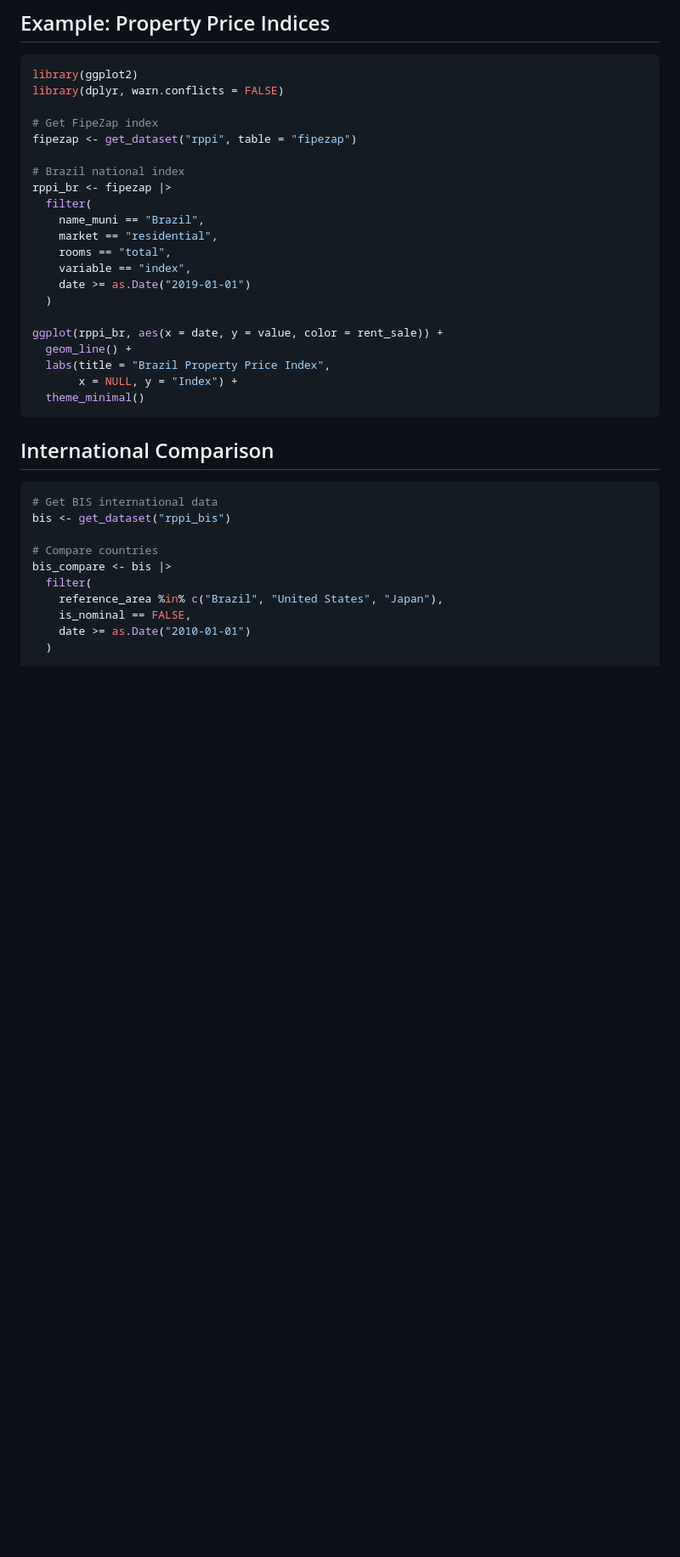
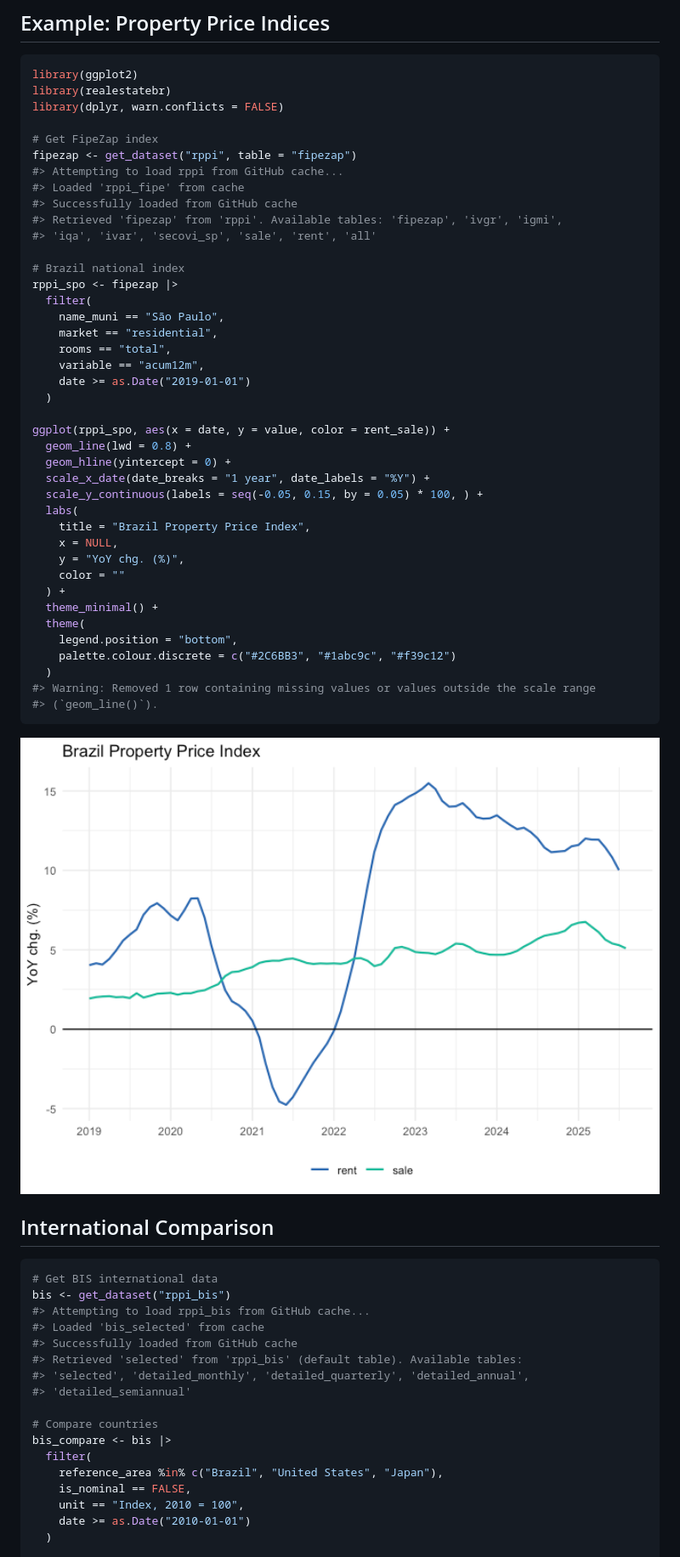
Before and after one commit to viniciusoike/realestatebr, a Markdown page: README.md, the part around one of its changes. Shown at 85% size. Drawn GitHub-style; pictures changed too: man/figures/README-rppi-example-1.png (added); blank space fills up the shorter version.

Commit message:
docs: Update README with improved plot examples
- Change RPPI example to São Paulo (more representative)
- Show YoY % change (acum12m) instead of raw index
- Add improved plot styling: reference lines, better axes
- Filter BIS data by unit for consistency
- Make examples actually runnable (remove eval=FALSE)

🤖 Generated with [Claude Code](https://claude.com/claude-code)

Co-Authored-By: Claude <noreply@anthropic.com>

````diff
--- a/README.md
+++ b/README.md
@@ -64,39 +64,67 @@ list_datasets(source = "BCB")
 
 ``` r
 library(ggplot2)
+library(realestatebr)
 library(dplyr, warn.conflicts = FALSE)
 
 # Get FipeZap index
 fipezap <- get_dataset("rppi", table = "fipezap")
+#> Attempting to load rppi from GitHub cache...
+#> Loaded 'rppi_fipe' from cache
+#> Successfully loaded from GitHub cache
+#> Retrieved 'fipezap' from 'rppi'. Available tables: 'fipezap', 'ivgr', 'igmi',
+#> 'iqa', 'ivar', 'secovi_sp', 'sale', 'rent', 'all'
 
 # Brazil national index
-rppi_br <- fipezap |>
+rppi_spo <- fipezap |>
   filter(
-    name_muni == "Brazil",
+    name_muni == "São Paulo",
     market == "residential",
     rooms == "total",
-    variable == "index",
+    variable == "acum12m",
     date >= as.Date("2019-01-01")
   )
 
-ggplot(rppi_br, aes(x = date, y = value, color = rent_sale)) +
-  geom_line() +
-  labs(title = "Brazil Property Price Index",
-       x = NULL, y = "Index") +
-  theme_minimal()
+ggplot(rppi_spo, aes(x = date, y = value, color = rent_sale)) +
+  geom_line(lwd = 0.8) +
+  geom_hline(yintercept = 0) +
+  scale_x_date(date_breaks = "1 year", date_labels = "%Y") +
+  scale_y_continuous(labels = seq(-0.05, 0.15, by = 0.05) * 100, ) +
+  labs(
+    title = "Brazil Property Price Index",
+    x = NULL,
+    y = "YoY chg. (%)",
+    color = ""
+  ) +
+  theme_minimal() +
+  theme(
+    legend.position = "bottom",
+    palette.colour.discrete = c("#2C6BB3", "#1abc9c", "#f39c12")
+  )
+#> Warning: Removed 1 row containing missing values or values outside the scale range
+#> (`geom_line()`).
 ```
+
+<img src="man/figures/README-rppi-example-1.png" width="100%" />
 
 ## International Comparison
 
 ``` r
 # Get BIS international data
 bis <- get_dataset("rppi_bis")
+#> Attempting to load rppi_bis from GitHub cache...
+#> Loaded 'bis_selected' from cache
+#> Successfully loaded from GitHub cache
+#> Retrieved 'selected' from 'rppi_bis' (default table). Available tables:
+#> 'selected', 'detailed_monthly', 'detailed_quarterly', 'detailed_annual',
+#> 'detailed_semiannual'
 
 # Compare countries
 bis_compare <- bis |>
   filter(
     reference_area %in% c("Brazil", "United States", "Japan"),
     is_nominal == FALSE,
+    unit == "Index, 2010 = 100",
     date >= as.Date("2010-01-01")
   )
 
````
Also changed, not shown: other parts of README.md (+14 -4 lines), man/figures/README-bis-example-1.png (added), 1 other file.
